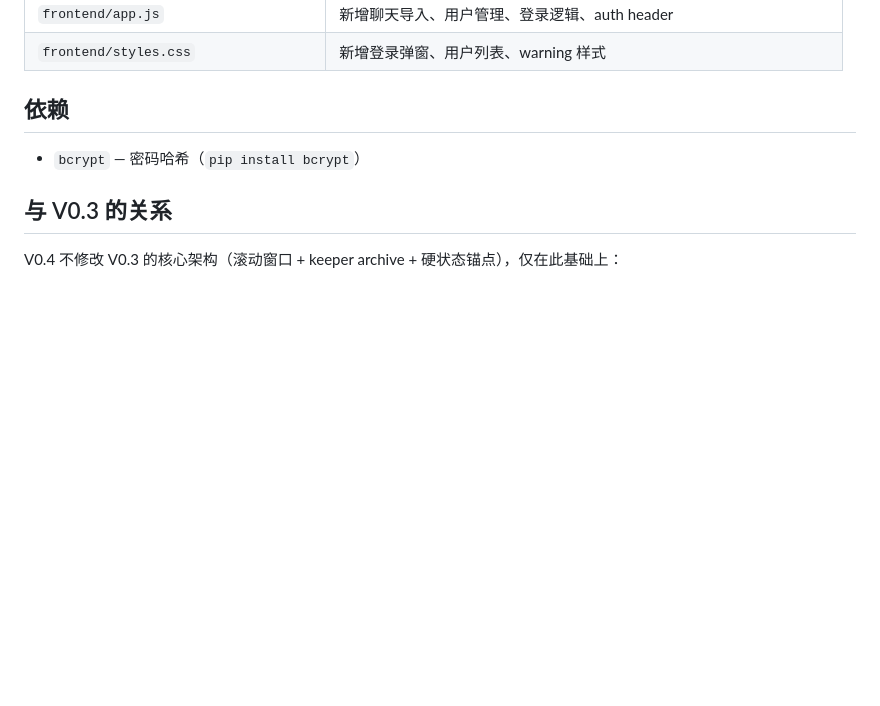
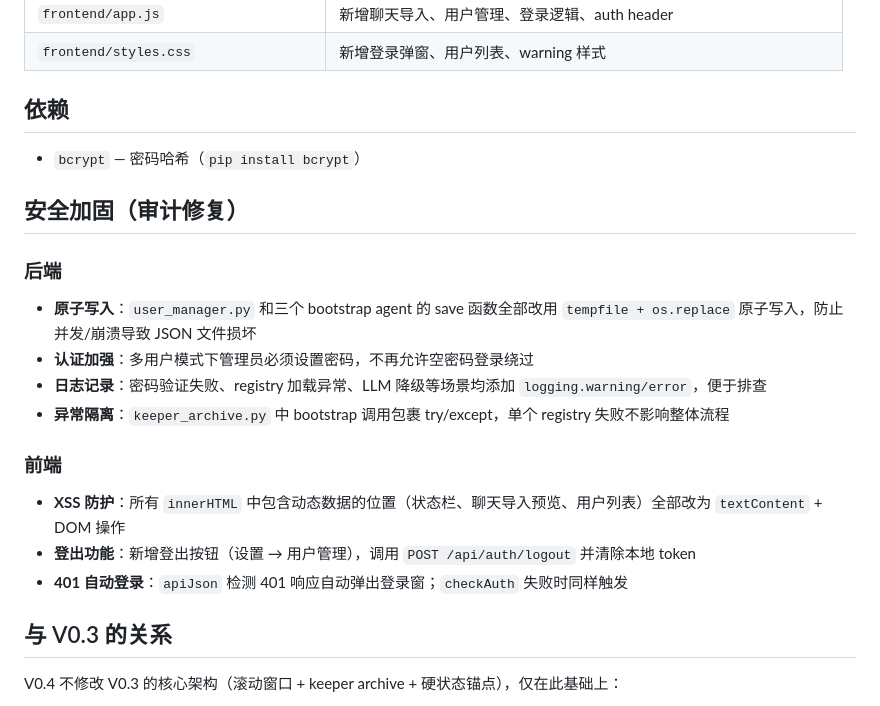
Before and after one commit to jorzaiy/Threadloom, a Markdown page: doc/V0.4.md, the part around the change. Rendered like a GitHub page; blank space fills up the shorter version.

Commit message:
文档更新：记录安全加固审计修复内容
Co-authored-by: Copilot <223556219+Copilot@users.noreply.github.com>

```diff
--- a/doc/V0.4.md
+++ b/doc/V0.4.md
@@ -146,6 +146,21 @@ V0.4 在 V0.3 的核心架构上新增多项功能扩展，聚焦于：用户体
 
 - `bcrypt` — 密码哈希（`pip install bcrypt`）
 
+## 安全加固（审计修复）
+
+### 后端
+
+- **原子写入**：`user_manager.py` 和三个 bootstrap agent 的 save 函数全部改用 `tempfile + os.replace` 原子写入，防止并发/崩溃导致 JSON 文件损坏
+- **认证加强**：多用户模式下管理员必须设置密码，不再允许空密码登录绕过
+- **日志记录**：密码验证失败、registry 加载异常、LLM 降级等场景均添加 `logging.warning/error`，便于排查
+- **异常隔离**：`keeper_archive.py` 中 bootstrap 调用包裹 try/except，单个 registry 失败不影响整体流程
+
+### 前端
+
+- **XSS 防护**：所有 `innerHTML` 中包含动态数据的位置（状态栏、聊天导入预览、用户列表）全部改为 `textContent` + DOM 操作
+- **登出功能**：新增登出按钮（设置 → 用户管理），调用 `POST /api/auth/logout` 并清除本地 token
+- **401 自动登录**：`apiJson` 检测 401 响应自动弹出登录窗；`checkAuth` 失败时同样触发
+
 ## 与 V0.3 的关系
 
 V0.4 不修改 V0.3 的核心架构（滚动窗口 + keeper archive + 硬状态锚点），仅在此基础上：
```
